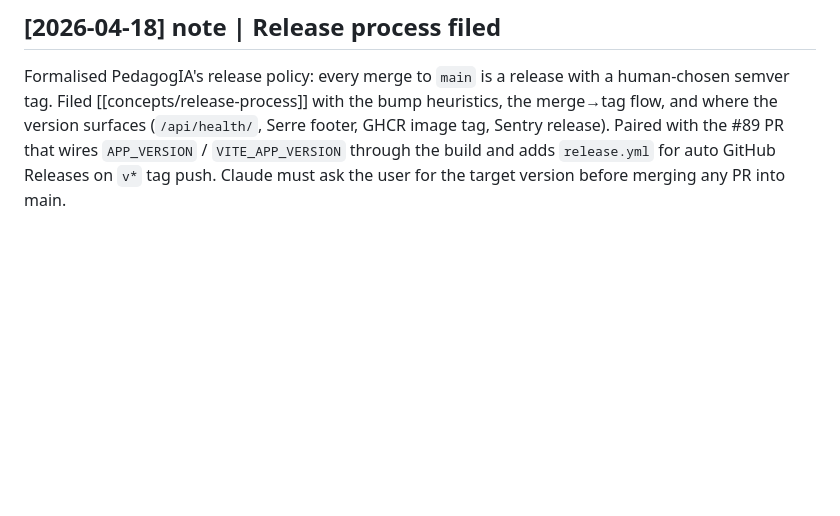
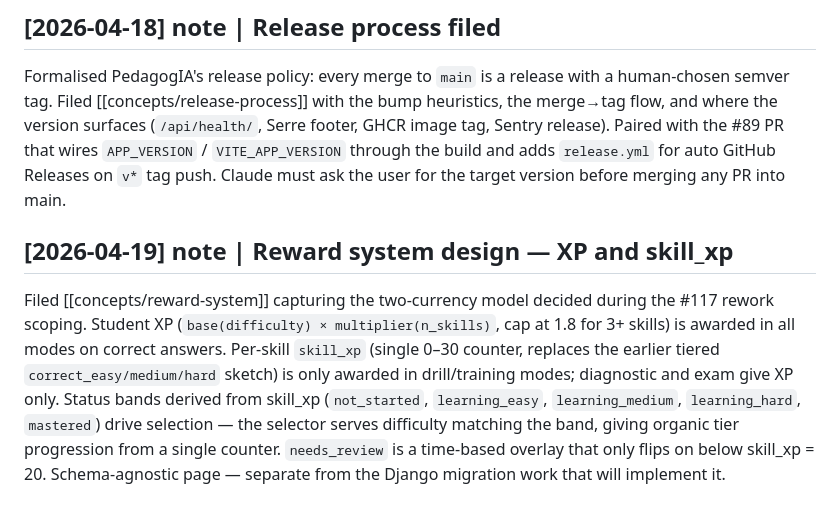
Before and after one commit to YassineBenYaghlane/PedagogIA, a Markdown page: vault/wiki/log.md, the part around the change. Drawn GitHub-style; blank space fills up the shorter version.

Commit message:
docs(wiki): reward system — xp & skill_xp
Schema-agnostic writeup of the two-currency model decided during the #117 rework
scoping: student XP (base × n_skills multiplier) awarded in all modes, per-skill
skill_xp (0–30) only in drill/training, with status bands driving tier-gated
selection and a time-based needs_review overlay.

Co-Authored-By: Claude Opus 4.7 (1M context) <noreply@anthropic.com>

```diff
--- a/vault/wiki/log.md
+++ b/vault/wiki/log.md
@@ -119,3 +119,7 @@ Filed [[entities/cloudflare]] — account/zone state for `collegia.be`, DNS reco
 ## [2026-04-18] note | Release process filed
 
 Formalised PedagogIA's release policy: every merge to `main` is a release with a human-chosen semver tag. Filed [[concepts/release-process]] with the bump heuristics, the merge→tag flow, and where the version surfaces (`/api/health/`, Serre footer, GHCR image tag, Sentry release). Paired with the #89 PR that wires `APP_VERSION` / `VITE_APP_VERSION` through the build and adds `release.yml` for auto GitHub Releases on `v*` tag push. Claude must ask the user for the target version before merging any PR into main.
+
+## [2026-04-19] note | Reward system design — XP and skill_xp
+
+Filed [[concepts/reward-system]] capturing the two-currency model decided during the #117 rework scoping. Student XP (`base(difficulty) × multiplier(n_skills)`, cap at 1.8 for 3+ skills) is awarded in all modes on correct answers. Per-skill `skill_xp` (single 0–30 counter, replaces the earlier tiered `correct_easy/medium/hard` sketch) is only awarded in drill/training modes; diagnostic and exam give XP only. Status bands derived from skill_xp (`not_started`, `learning_easy`, `learning_medium`, `learning_hard`, `mastered`) drive selection — the selector serves difficulty matching the band, giving organic tier progression from a single counter. `needs_review` is a time-based overlay that only flips on below skill_xp = 20. Schema-agnostic page — separate from the Django migration work that will implement it.
```
Also changed, not shown: vault/wiki/index.md (+1 -0 lines), 1 other file.
